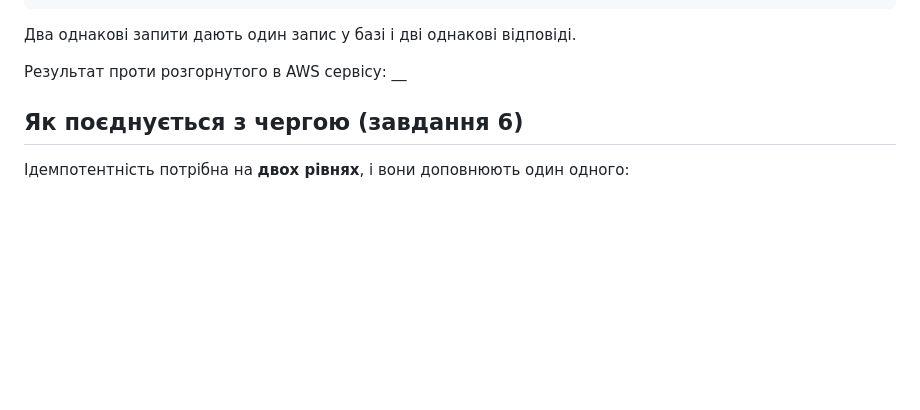
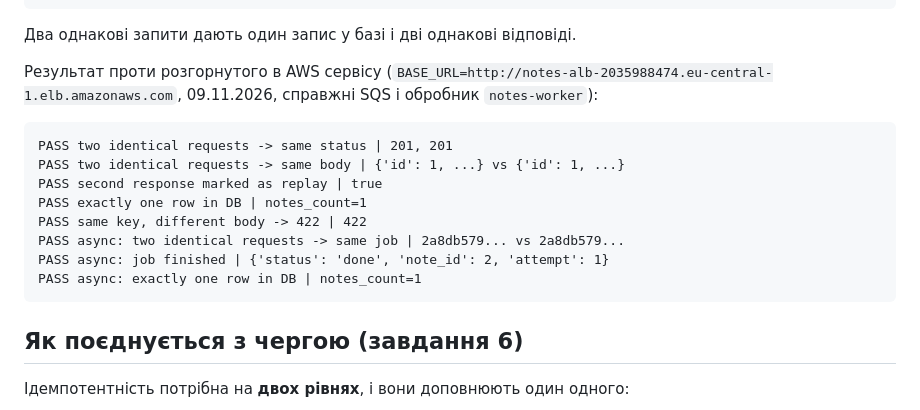
Before and after one commit to koanasta/cloud_lab1, a Markdown page: docs/IDEMPOTENCY.md, the part around the change. Drawn GitHub-style; blank space fills up the shorter version.

````diff
--- a/docs/IDEMPOTENCY.md
+++ b/docs/IDEMPOTENCY.md
@@ -44,7 +44,18 @@ PASS async: exactly one row in DB | notes_count=1
 
 Два однакові запити дають один запис у базі і дві однакові відповіді.
 
-Результат проти розгорнутого в AWS сервісу: __
+Результат проти розгорнутого в AWS сервісу (`BASE_URL=http://notes-alb-2035988474.eu-central-1.elb.amazonaws.com`, 09.11.2026, справжні SQS і обробник `notes-worker`):
+
+```
+PASS two identical requests -> same status | 201, 201
+PASS two identical requests -> same body | {'id': 1, ...} vs {'id': 1, ...}
+PASS second response marked as replay | true
+PASS exactly one row in DB | notes_count=1
+PASS same key, different body -> 422 | 422
+PASS async: two identical requests -> same job | 2a8db579... vs 2a8db579...
+PASS async: job finished | {'status': 'done', 'note_id': 2, 'attempt': 1}
+PASS async: exactly one row in DB | notes_count=1
+```
 
 ## Як поєднується з чергою (завдання 6)
 
````
Also changed, not shown: docs/QUEUE.md (+28 -10 lines), docs/img/queue-run-queue.png (added), docs/img/queue-run.png (added), 1 other file.
